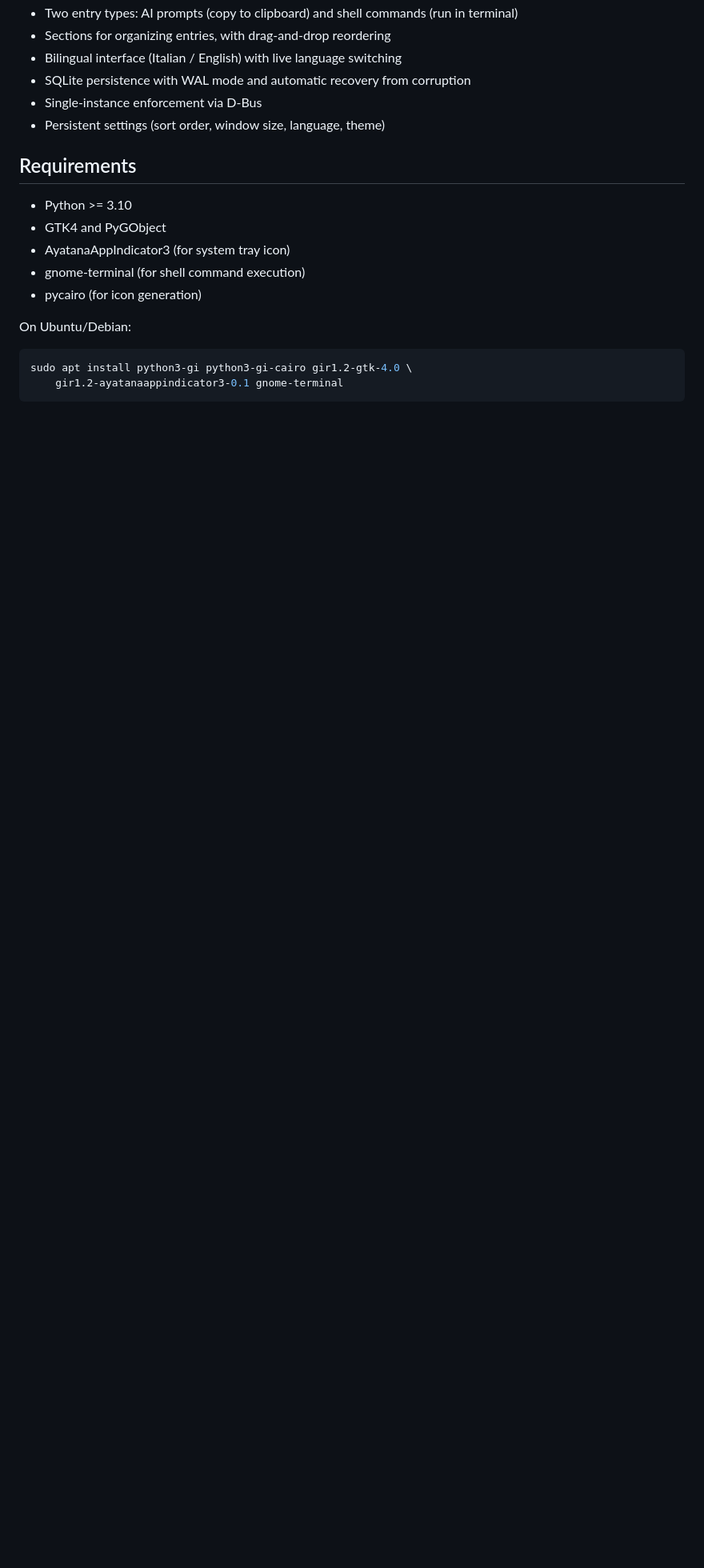
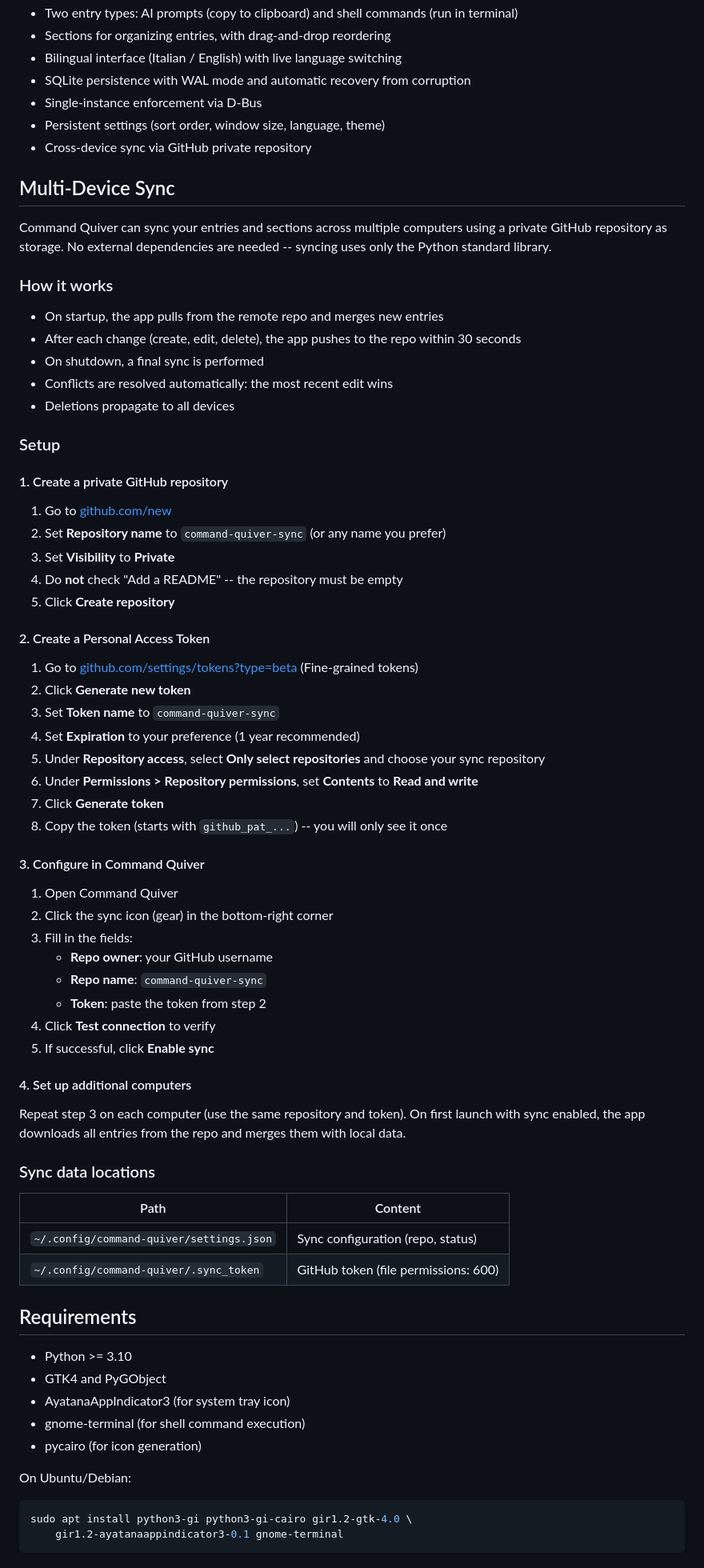
Before and after one commit to AndreaBonn/command-quiver, a Markdown page: README.md, the part around the change. Shown: that part at 80% size. GitHub-like rendering; blank space fills up the shorter version.

```diff
--- a/README.md
+++ b/README.md
@@ -29,6 +29,62 @@ Command Quiver by Bonn lives in your GNOME system tray and gives you quick acces
 - SQLite persistence with WAL mode and automatic recovery from corruption
 - Single-instance enforcement via D-Bus
 - Persistent settings (sort order, window size, language, theme)
+- Cross-device sync via GitHub private repository
+
+## Multi-Device Sync
+
+Command Quiver can sync your entries and sections across multiple computers using a private GitHub repository as storage. No external dependencies are needed -- syncing uses only the Python standard library.
+
+### How it works
+
+- On startup, the app pulls from the remote repo and merges new entries
+- After each change (create, edit, delete), the app pushes to the repo within 30 seconds
+- On shutdown, a final sync is performed
+- Conflicts are resolved automatically: the most recent edit wins
+- Deletions propagate to all devices
+
+### Setup
+
+#### 1. Create a private GitHub repository
+
+1. Go to [github.com/new](https://github.com/new)
+2. Set **Repository name** to `command-quiver-sync` (or any name you prefer)
+3. Set **Visibility** to **Private**
+4. Do **not** check "Add a README" -- the repository must be empty
+5. Click **Create repository**
+
+#### 2. Create a Personal Access Token
+
+1. Go to [github.com/settings/tokens?type=beta](https://github.com/settings/tokens?type=beta) (Fine-grained tokens)
+2. Click **Generate new token**
+3. Set **Token name** to `command-quiver-sync`
+4. Set **Expiration** to your preference (1 year recommended)
+5. Under **Repository access**, select **Only select repositories** and choose your sync repository
+6. Under **Permissions > Repository permissions**, set **Contents** to **Read and write**
+7. Click **Generate token**
+8. Copy the token (starts with `github_pat_...`) -- you will only see it once
+
+#### 3. Configure in Command Quiver
+
+1. Open Command Quiver
+2. Click the sync icon (gear) in the bottom-right corner
+3. Fill in the fields:
+   - **Repo owner**: your GitHub username
+   - **Repo name**: `command-quiver-sync`
+   - **Token**: paste the token from step 2
+4. Click **Test connection** to verify
+5. If successful, click **Enable sync**
+
+#### 4. Set up additional computers
+
+Repeat step 3 on each computer (use the same repository and token). On first launch with sync enabled, the app downloads all entries from the repo and merges them with local data.
+
+### Sync data locations
+
+| Path | Content |
+|---|---|
+| `~/.config/command-quiver/settings.json` | Sync configuration (repo, status) |
+| `~/.config/command-quiver/.sync_token` | GitHub token (file permissions: 600) |
 
 ## Requirements
 
```
Also changed, not shown: README.it.md (+56 -0 lines).
